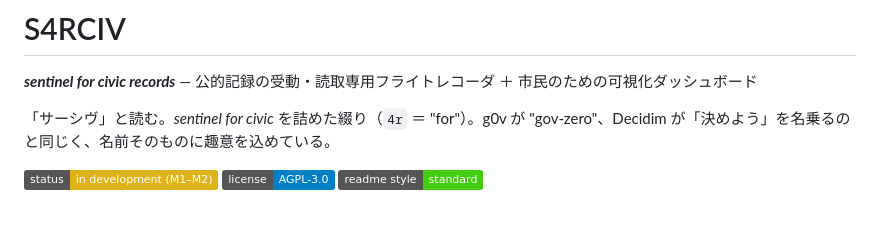
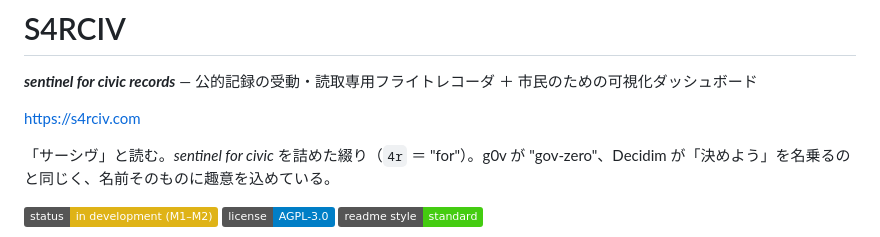
Before and after one commit to Kaikei-e/S4rCiv, a Markdown page: README.md, the part around the change. Rendered like a GitHub page; badges without logos; blank space fills up the shorter version.

Commit message:
Add project URL to README
Added project URL to the README file.

```diff
--- a/README.md
+++ b/README.md
@@ -1,6 +1,8 @@
 # S4RCIV
 
 **_sentinel for civic records_** — 公的記録の受動・読取専用フライトレコーダ ＋ 市民のための可視化ダッシュボード
+
+https://s4rciv.com
 
 「サーシヴ」と読む。*sentinel for civic* を詰めた綴り（`4r` ＝ "for"）。g0v が "gov-zero"、Decidim が「決めよう」を名乗るのと同じく、名前そのものに趣意を込めている。
 
```
